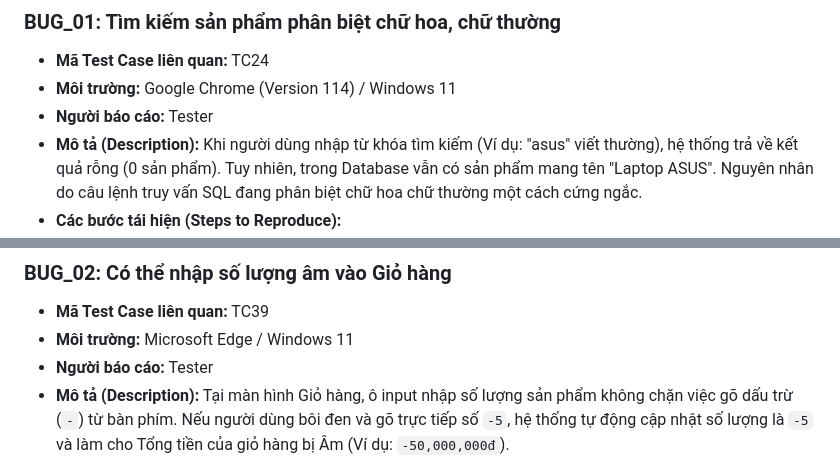
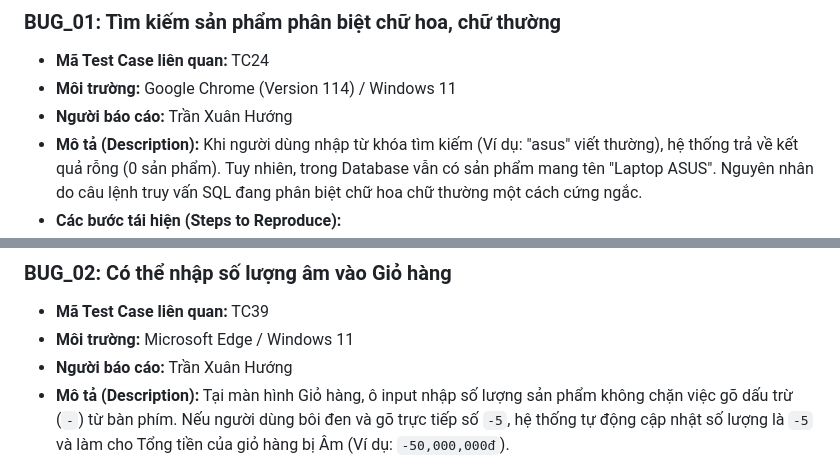
Before and after one commit to Huong36/laptop-store, a Markdown page: 4_BugReport_LAPTOPSTORE.md, 2 parts joined by grey strips. Drawn GitHub-style.

```diff
--- a/4_BugReport_LAPTOPSTORE.md
+++ b/4_BugReport_LAPTOPSTORE.md
@@ -16,7 +16,7 @@ Tài liệu này ghi nhận các lỗi (Bugs) được phát hiện trong quá t
 ### BUG_01: Tìm kiếm sản phẩm phân biệt chữ hoa, chữ thường
 - **Mã Test Case liên quan:** TC24
 - **Môi trường:** Google Chrome (Version 114) / Windows 11
-- **Người báo cáo:** Tester
+- **Người báo cáo:** Trần Xuân Hướng
 - **Mô tả (Description):** Khi người dùng nhập từ khóa tìm kiếm (Ví dụ: "asus" viết thường), hệ thống trả về kết quả rỗng (0 sản phẩm). Tuy nhiên, trong Database vẫn có sản phẩm mang tên "Laptop ASUS". Nguyên nhân do câu lệnh truy vấn SQL đang phân biệt chữ hoa chữ thường một cách cứng ngắc.
 - **Các bước tái hiện (Steps to Reproduce):**
   1. Truy cập vào trang chủ Laptop Store.
@@ -31,7 +31,7 @@ Tài liệu này ghi nhận các lỗi (Bugs) được phát hiện trong quá t
 ### BUG_02: Có thể nhập số lượng âm vào Giỏ hàng
 - **Mã Test Case liên quan:** TC39
 - **Môi trường:** Microsoft Edge / Windows 11
-- **Người báo cáo:** Tester
+- **Người báo cáo:** Trần Xuân Hướng
 - **Mô tả (Description):** Tại màn hình Giỏ hàng, ô input nhập số lượng sản phẩm không chặn việc gõ dấu trừ (`-`) từ bàn phím. Nếu người dùng bôi đen và gõ trực tiếp số `-5`, hệ thống tự động cập nhật số lượng là `-5` và làm cho Tổng tiền của giỏ hàng bị Âm (Ví dụ: `-50,000,000đ`).
 - **Các bước tái hiện (Steps to Reproduce):**
   1. Đăng nhập và Thêm 1 sản phẩm "Laptop MSI Bravo 15" vào giỏ hàng.
```
